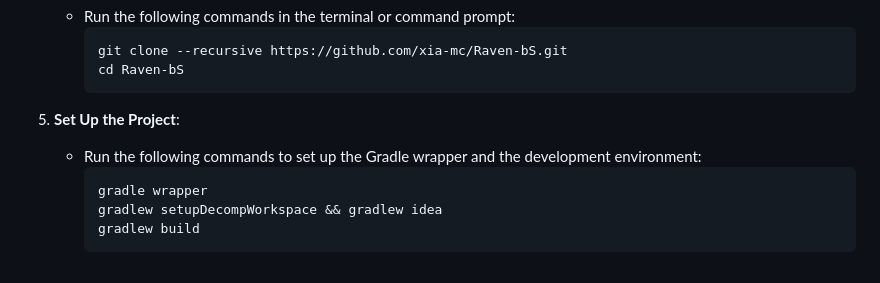
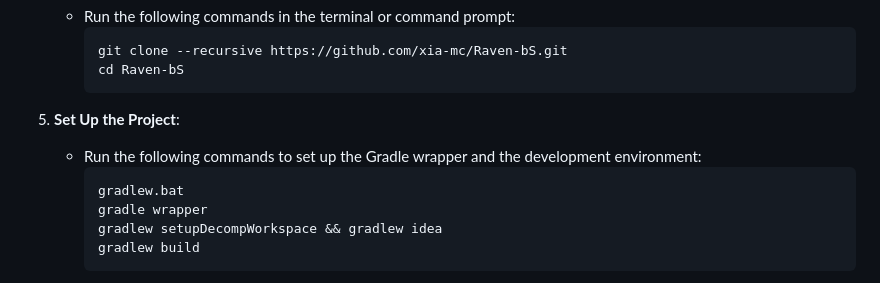
Before and after one commit to L1shed/Minty, a Markdown page: README.md, the part around the change. Rendered like a GitHub page.

````diff
--- a/README.md
+++ b/README.md
@@ -77,6 +77,7 @@ Raven B4, but not only for Hypixel.
 5. **Set Up the Project**:
    - Run the following commands to set up the Gradle wrapper and the development environment:
      ```bash
+     gradlew.bat
      gradle wrapper
      gradlew setupDecompWorkspace && gradlew idea
      gradlew build
````
